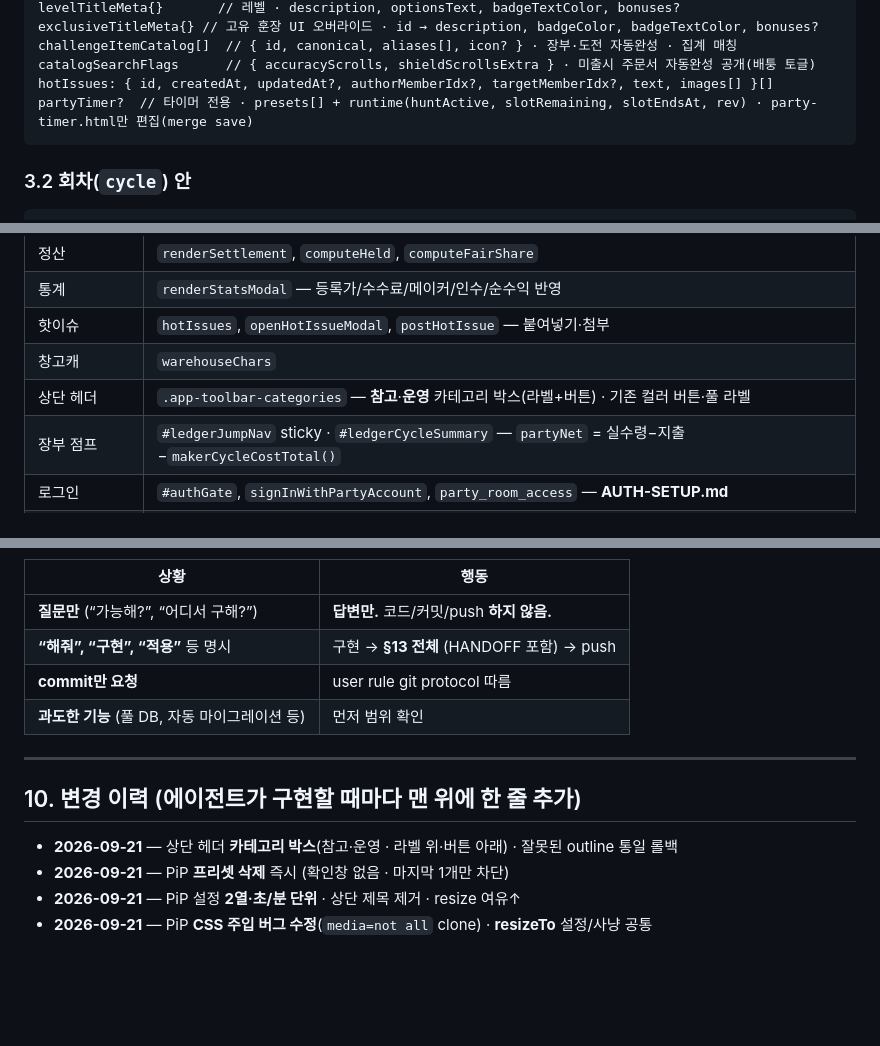
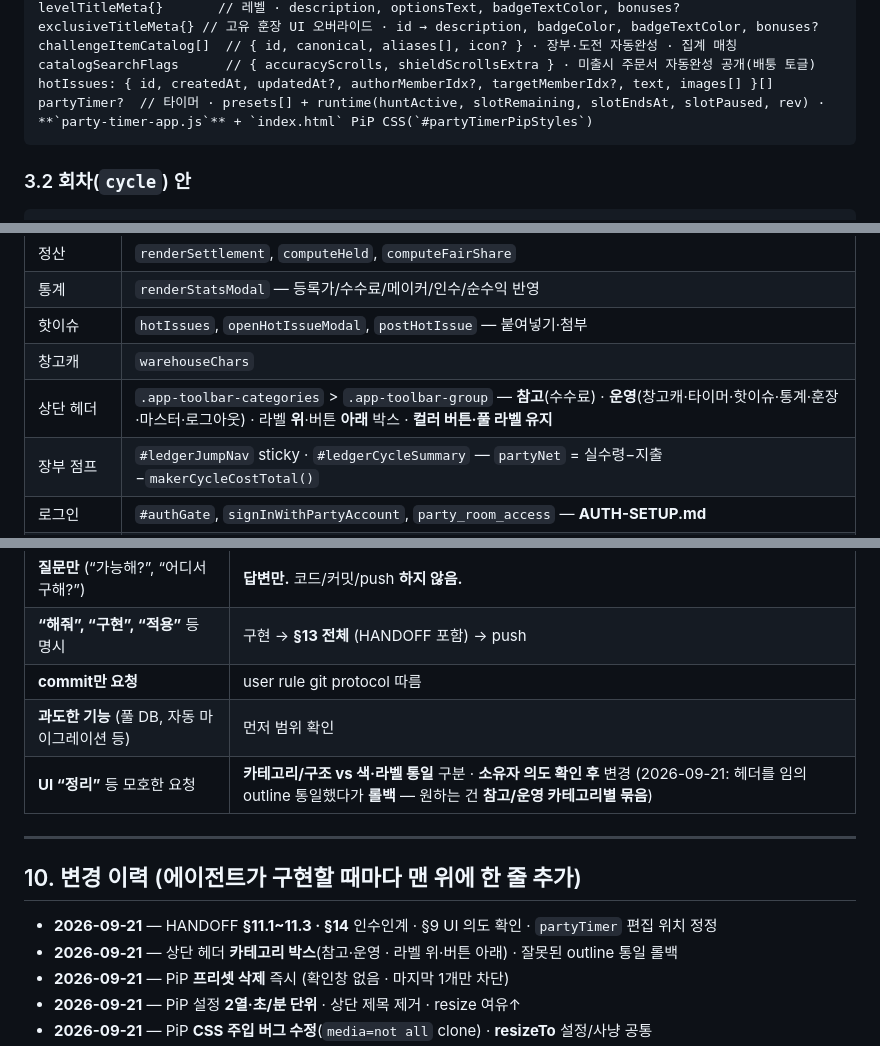
Before and after one commit to qotjdals147/toonggongdae, a Markdown page: HANDOFF.md, 3 parts joined by grey strips. Drawn GitHub-style; blank space fills up the shorter version.

````diff
--- a/HANDOFF.md
+++ b/HANDOFF.md
@@ -67,7 +67,7 @@ exclusiveTitleMeta{} // 고유 훈장 UI 오버라이드 · id → description,
 challengeItemCatalog[]  // { id, canonical, aliases[], icon? } · 장부·도전 자동완성 · 집계 매칭
 catalogSearchFlags      // { accuracyScrolls, shieldScrollsExtra } · 미출시 주문서 자동완성 공개(배퉁 토글)
 hotIssues: { id, createdAt, updatedAt?, authorMemberIdx?, targetMemberIdx?, text, images[] }[]
-partyTimer?  // 타이머 전용 · presets[] + runtime(huntActive, slotRemaining, slotEndsAt, rev) · party-timer.html만 편집(merge save)
+partyTimer?  // 타이머 · presets[] + runtime(huntActive, slotRemaining, slotEndsAt, slotPaused, rev) · **`party-timer-app.js`** + `index.html` PiP CSS(`#partyTimerPipStyles`)
 ```
 
 ### 3.2 회차(`cycle`) 안
@@ -139,7 +140,7 @@ legacySummaryOnly (옛 회차 요약만)
 | 통계 | `renderStatsModal` — 등록가/수수료/메이커/인수/순수익 반영 |
 | 핫이슈 | `hotIssues`, `openHotIssueModal`, `postHotIssue` — 붙여넣기·첨부 |
 | 창고캐 | `warehouseChars` |
-| 상단 헤더 | `.app-toolbar-categories` — **참고**·**운영** 카테고리 박스(라벨+버튼) · 기존 컬러 버튼·풀 라벨 |
+| 상단 헤더 | `.app-toolbar-categories` > `.app-toolbar-group` — **참고**(수수료) · **운영**(창고캐·타이머·핫이슈·통계·훈장·마스터·로그아웃) · 라벨 **위**·버튼 **아래** 박스 · **컬러 버튼·풀 라벨 유지** |
 | 장부 점프 | `#ledgerJumpNav` sticky · `#ledgerCycleSummary` — `partyNet` = 실수령−지출−`makerCycleCostTotal()` |
 | 로그인 | `#authGate`, `signInWithPartyAccount`, `party_room_access` — **AUTH-SETUP.md** |
 | 공대원·레벨 | `renderMembers` — **§5.2** · `memberCharSpriteHtml` · `partyStateHydrated` · `replayLedgerGamificationXp` |
@@ -281,11 +282,13 @@ legacySummaryOnly (옛 회차 요약만)
 | **“해줘”, “구현”, “적용”** 등 명시 | 구현 → **§13 전체** (HANDOFF 포함) → push |
 | **commit만 요청** | user rule git protocol 따름 |
 | **과도한 기능** (풀 DB, 자동 마이그레이션 등) | 먼저 범위 확인 |
+| **UI “정리”** 등 모호한 요청 | **카테고리/구조 vs 색·라벨 통일** 구분 · **소유자 의도 확인 후** 변경 (2026-09-21: 헤더를 임의 outline 통일했다가 **롤백** — 원하는 건 **참고/운영 카테고리별 묶음**) |
 
 ---
 
 ## 10. 변경 이력 (에이전트가 구현할 때마다 **맨 위에 한 줄 추가**)
 
+- **2026-09-21** — HANDOFF **§11.1~11.3 · §14** 인수인계 · §9 UI 의도 확인 · `partyTimer` 편집 위치 정정
 - **2026-09-21** — 상단 헤더 **카테고리 박스**(참고·운영 · 라벨 위·버튼 아래) · 잘못된 outline 통일 롤백
 - **2026-09-21** — PiP **프리셋 삭제** 즉시 (확인창 없음 · 마지막 1개만 차단)
 - **2026-09-21** — PiP 설정 **2열·초/분 단위** · 상단 제목 제거 · resize 여유↑
````
Also changed, not shown: other parts of HANDOFF.md (+39 -7 lines).
